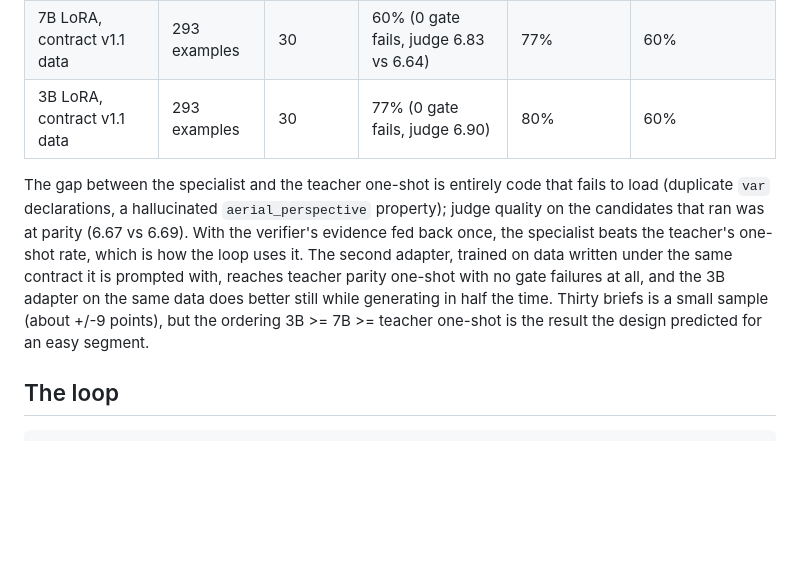
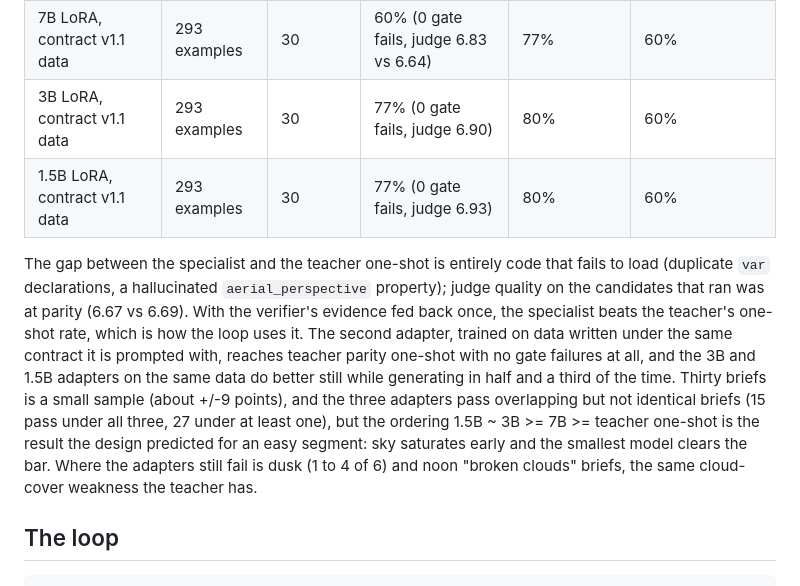
Before and after one commit to Marc-GenAI-AWS/godot-game, a Markdown page: pipeline/README.md, the part around the change. Rendered like a GitHub page; blank space fills up the shorter version.

Commit message:
Results: 1.5B adapter matches 3B (77% one-shot, 80% after revision); bake-off complete
Claude-Session: https://claude.ai/code/session_01UAYU2mUDuDd7xzaMngBZ3G

```diff
--- a/pipeline/README.md
+++ b/pipeline/README.md
@@ -110,6 +110,7 @@ L40S, about $0.75 billable.
 | 7B LoRA, contract v1 data | 140 examples | 18 | 39% (6 gate fails) | 78% | 61% |
 | 7B LoRA, contract v1.1 data | 293 examples | 30 | 60% (0 gate fails, judge 6.83 vs 6.64) | 77% | 60% |
 | 3B LoRA, contract v1.1 data | 293 examples | 30 | 77% (0 gate fails, judge 6.90) | 80% | 60% |
+| 1.5B LoRA, contract v1.1 data | 293 examples | 30 | 77% (0 gate fails, judge 6.93) | 80% | 60% |
 
 The gap between the specialist and the teacher one-shot is entirely code that
 fails to load (duplicate `var` declarations, a hallucinated `aerial_perspective`
@@ -117,10 +118,15 @@ property); judge quality on the candidates that ran was at parity (6.67 vs
 6.69). With the verifier's evidence fed back once, the specialist beats the
 teacher's one-shot rate, which is how the loop uses it. The second adapter,
 trained on data written under the same contract it is prompted with, reaches
-teacher parity one-shot with no gate failures at all, and the 3B adapter on
-the same data does better still while generating in half the time. Thirty
-briefs is a small sample (about +/-9 points), but the ordering 3B >= 7B >=
-teacher one-shot is the result the design predicted for an easy segment.
+teacher parity one-shot with no gate failures at all, and the 3B and 1.5B
+adapters on the same data do better still while generating in half and a
+third of the time. Thirty briefs is a small sample (about +/-9 points), and
+the three adapters pass overlapping but not identical briefs (15 pass under
+all three, 27 under at least one), but the ordering 1.5B ~ 3B >= 7B >= teacher
+one-shot is the result the design predicted for an easy segment: sky
+saturates early and the smallest model clears the bar. Where the adapters
+still fail is dusk (1 to 4 of 6) and noon "broken clouds" briefs, the same
+cloud-cover weakness the teacher has.
 
 ## The loop
 
```
